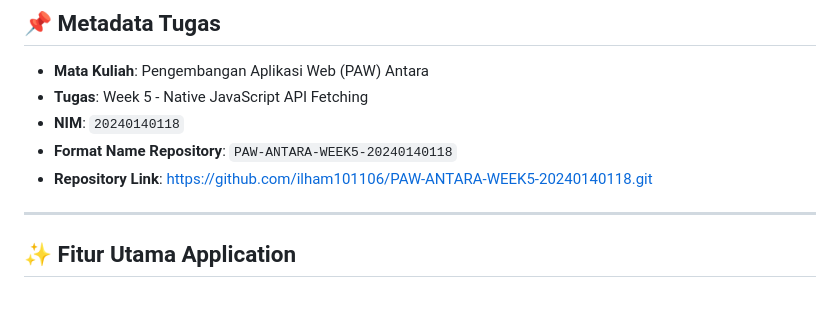
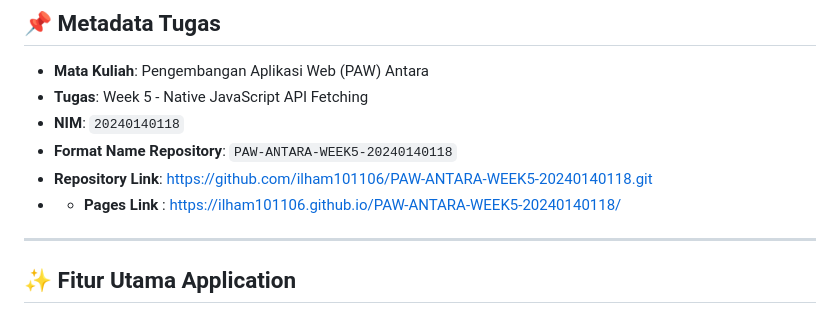
Before and after one commit to ilham101106/PAW-ANTARA-WEEK5-20240140118, a Markdown page: README.md, the part around the change. GitHub-like rendering.

Commit message:
Update README with application pages link
Add link to application pages in README.

```diff
--- a/README.md
+++ b/README.md
@@ -12,7 +12,7 @@ Aplikasi ini dibangun murni menggunakan **HTML5, Vanilla CSS3, dan Native JavaSc
 - **NIM**: `20240140118`
 - **Format Name Repository**: `PAW-ANTARA-WEEK5-20240140118`
 - **Repository Link**: [https://github.com/ilham101106/PAW-ANTARA-WEEK5-20240140118.git](https://github.com/ilham101106/PAW-ANTARA-WEEK5-20240140118.git)
-
+- - **Pages Link** : https://ilham101106.github.io/PAW-ANTARA-WEEK5-20240140118/
 ---
 
 ## ✨ Fitur Utama Application
```
